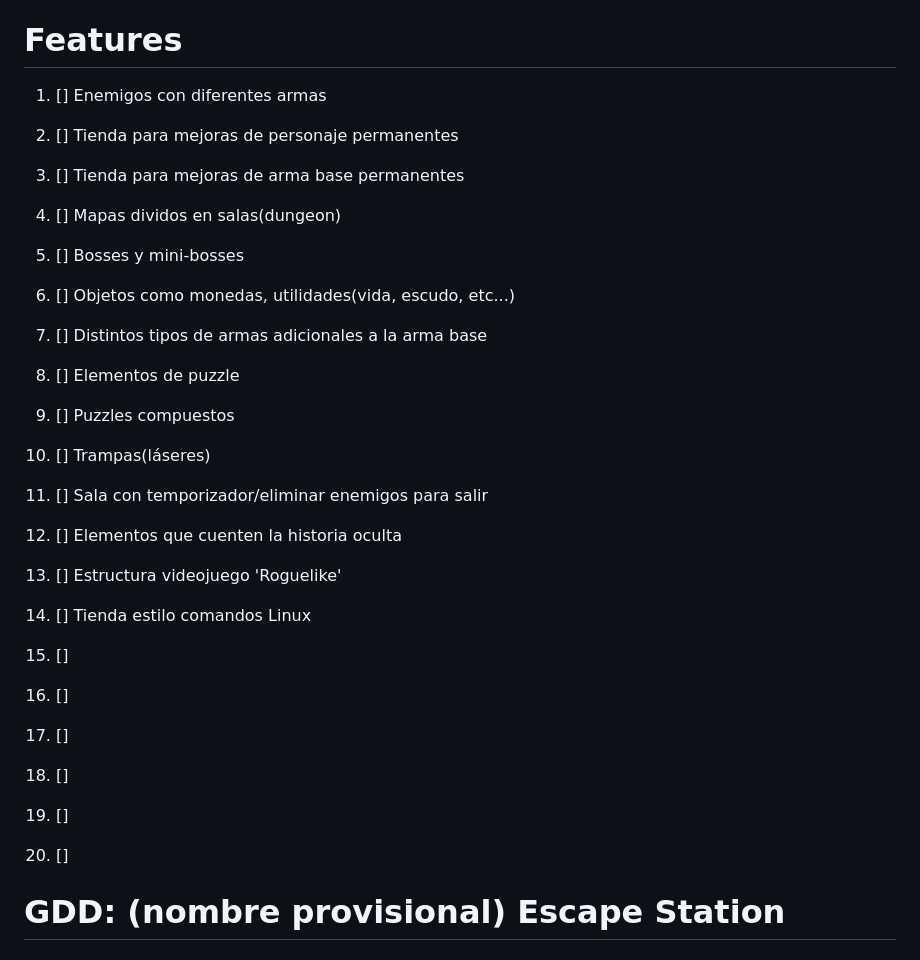
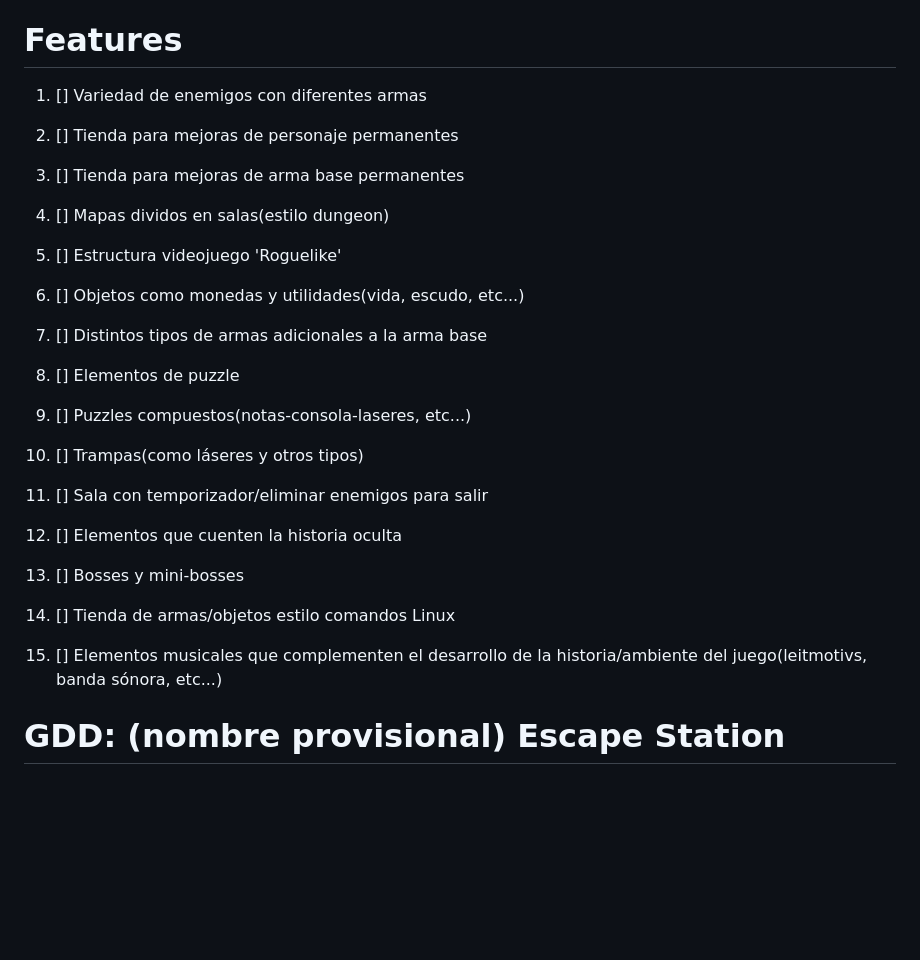
Before and after one commit to oscarFPG/Space_Station, a Markdown page: README.md, the part around the change. GitHub-like rendering; blank space fills up the shorter version.

Commit message:
Actualización GDD - Features

```diff
--- a/README.md
+++ b/README.md
@@ -8,29 +8,23 @@
 - [Ambientacion](#5-ambientación)
 
 # Features
-1. [] Enemigos con diferentes armas
+1. [] Variedad de enemigos con diferentes armas
 2. [] Tienda para mejoras de personaje permanentes
 3. [] Tienda para mejoras de arma base permanentes
-4. [] Mapas dividos en salas(dungeon)
-5. [] Bosses y mini-bosses
+4. [] Mapas dividos en salas(estilo dungeon)
+5. [] Estructura videojuego 'Roguelike'
 
-6. [] Objetos como monedas, utilidades(vida, escudo, etc...)
+6. [] Objetos como monedas y utilidades(vida, escudo, etc...)
 7. [] Distintos tipos de armas adicionales a la arma base
 8. [] Elementos de puzzle
-9. [] Puzzles compuestos
-10. [] Trampas(láseres)
+9. [] Puzzles compuestos(notas-consola-laseres, etc...)
+10. [] Trampas(como láseres y otros tipos)
 
 11. [] Sala con temporizador/eliminar enemigos para salir
 12. [] Elementos que cuenten la historia oculta
-13. [] Estructura videojuego 'Roguelike'
-14. [] Tienda estilo comandos Linux
-15. []
-
-16. []
-17. []
-18. []
-19. []
-20. []
+13. [] Bosses y mini-bosses
+14. [] Tienda de armas/objetos estilo comandos Linux
+15. [] Elementos musicales que complementen el desarrollo de la historia/ambiente del juego(leitmotivs, banda sónora, etc...)
 
 # GDD: (nombre provisional) Escape Station
 
```
